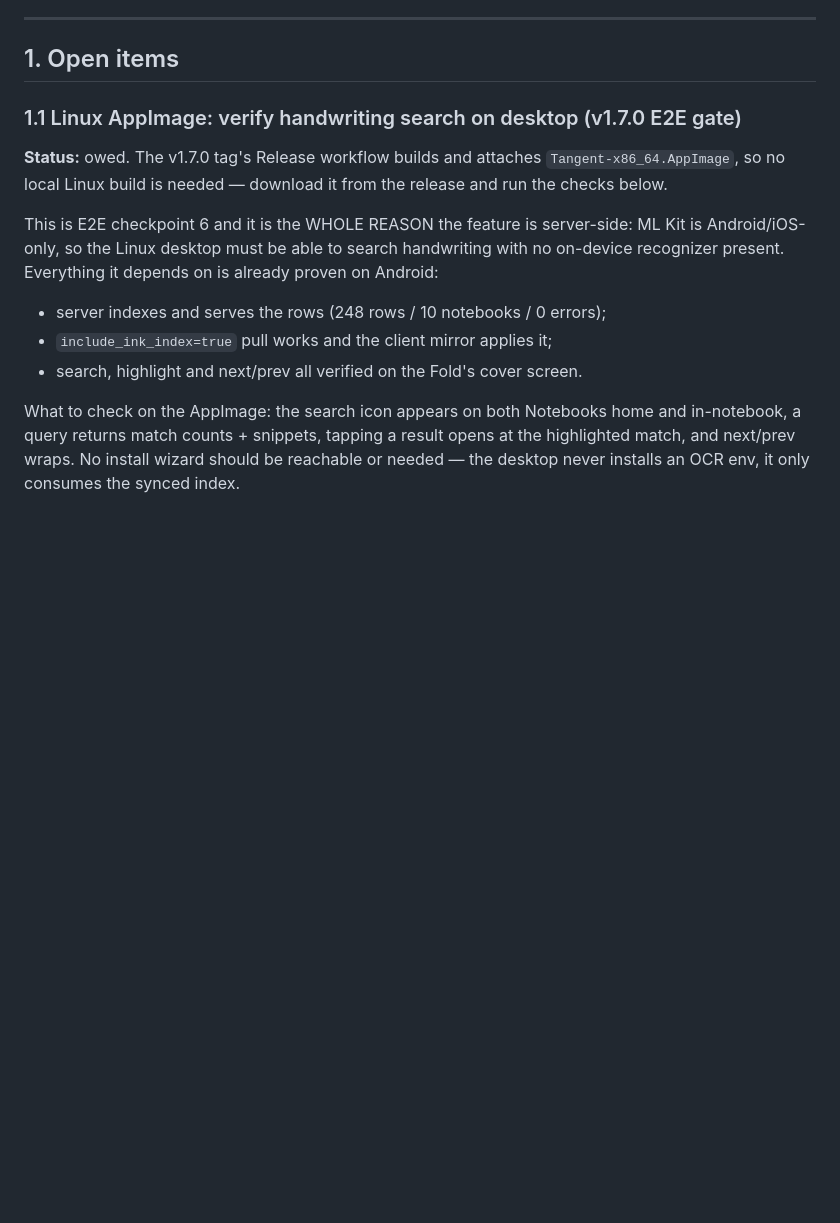
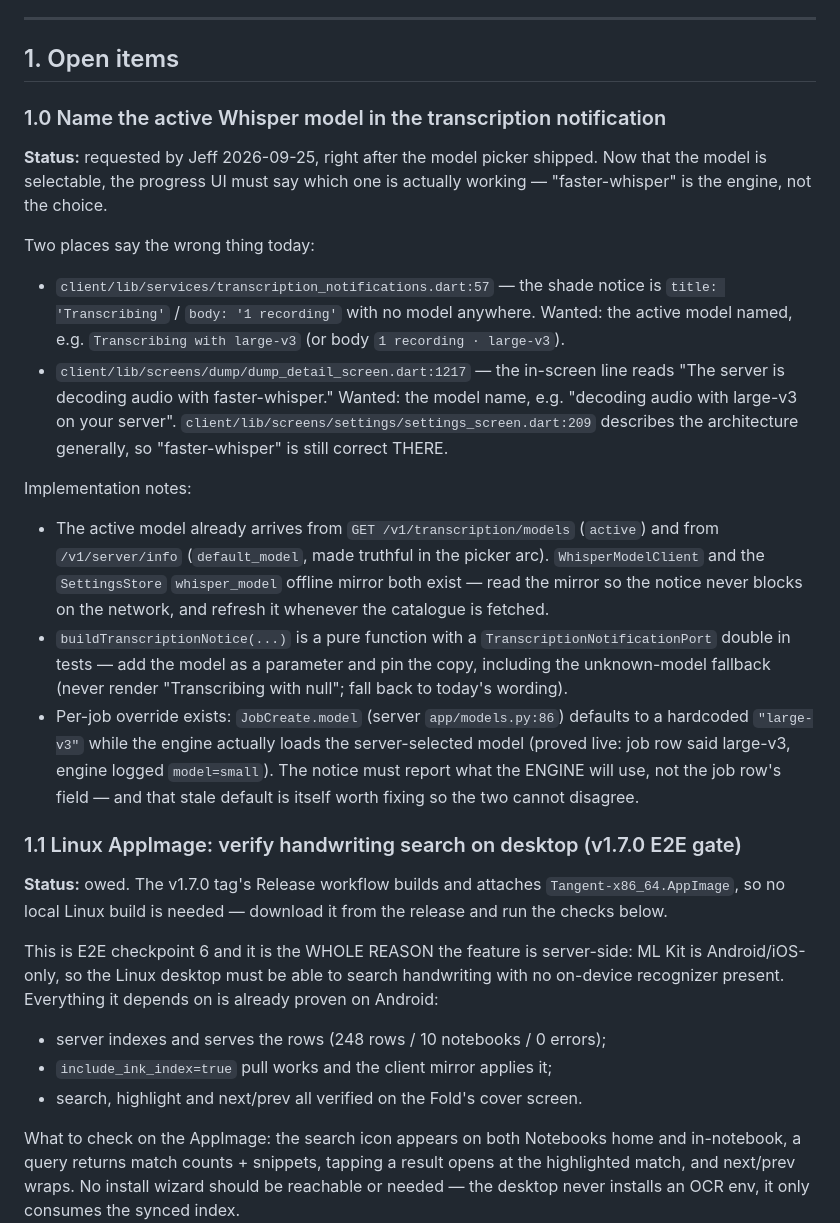
Before and after one commit to GyratingSeaCow/tangent, a Markdown page: docs/next-iteration.md, the part around the change. Drawn GitHub-style; blank space fills up the shorter version.

Commit message:
docs(next): name the active Whisper model in the transcription notification
Jeff, after driving the new picker: the shade notice and the detail-screen
line say 'faster-whisper' (the engine) rather than which model is actually
running. Records both call sites, the data sources that already exist, and
the JobCreate.model default that disagrees with the engine.

```diff
--- a/docs/next-iteration.md
+++ b/docs/next-iteration.md
@@ -7,6 +7,43 @@ re-derive it.
 ---
 
 ## 1. Open items
+
+### 1.0 Name the active Whisper model in the transcription notification
+
+**Status:** requested by Jeff 2026-09-25, right after the model picker
+shipped. Now that the model is selectable, the progress UI must say which
+one is actually working — "faster-whisper" is the engine, not the choice.
+
+Two places say the wrong thing today:
+
+- `client/lib/services/transcription_notifications.dart:57` — the shade
+  notice is `title: 'Transcribing'` / `body: '1 recording'` with no model
+  anywhere. Wanted: the active model named, e.g.
+  `Transcribing with large-v3` (or body `1 recording · large-v3`).
+- `client/lib/screens/dump/dump_detail_screen.dart:1217` — the in-screen
+  line reads "The server is decoding audio with faster-whisper." Wanted:
+  the model name, e.g. "decoding audio with large-v3 on your server".
+  `client/lib/screens/settings/settings_screen.dart:209` describes the
+  architecture generally, so "faster-whisper" is still correct THERE.
+
+Implementation notes:
+
+- The active model already arrives from `GET /v1/transcription/models`
+  (`active`) and from `/v1/server/info` (`default_model`, made truthful in
+  the picker arc). `WhisperModelClient` and the `SettingsStore`
+  `whisper_model` offline mirror both exist — read the mirror so the notice
+  never blocks on the network, and refresh it whenever the catalogue is
+  fetched.
+- `buildTranscriptionNotice(...)` is a pure function with a
+  `TranscriptionNotificationPort` double in tests — add the model as a
+  parameter and pin the copy, including the unknown-model fallback (never
+  render "Transcribing with null"; fall back to today's wording).
+- Per-job override exists: `JobCreate.model` (server `app/models.py:86`)
+  defaults to a hardcoded `"large-v3"` while the engine actually loads the
+  server-selected model (proved live: job row said large-v3, engine logged
+  `model=small`). The notice must report what the ENGINE will use, not the
+  job row's field — and that stale default is itself worth fixing so the
+  two cannot disagree.
 
 ### 1.1 Linux AppImage: verify handwriting search on desktop (v1.7.0 E2E gate)
 
```
